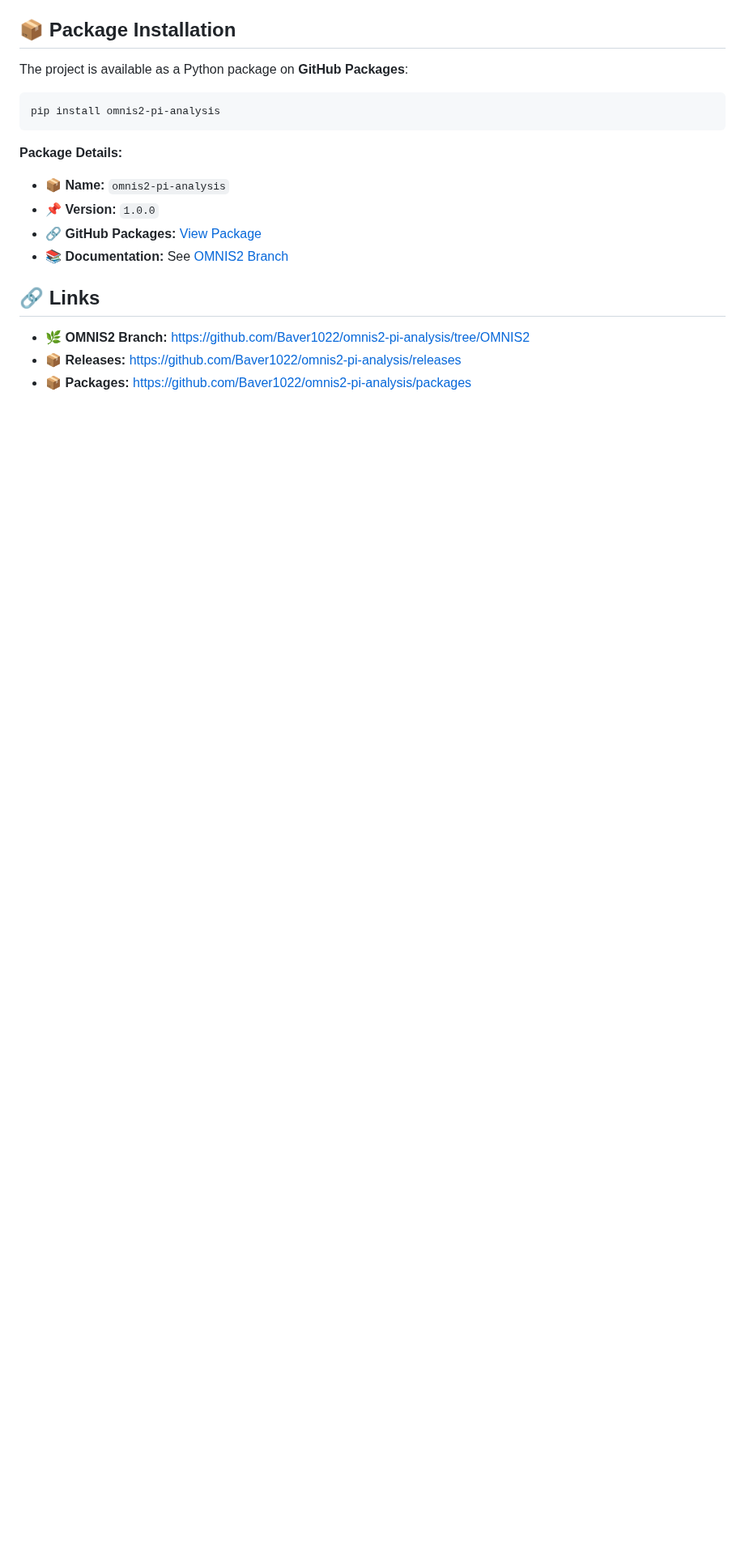
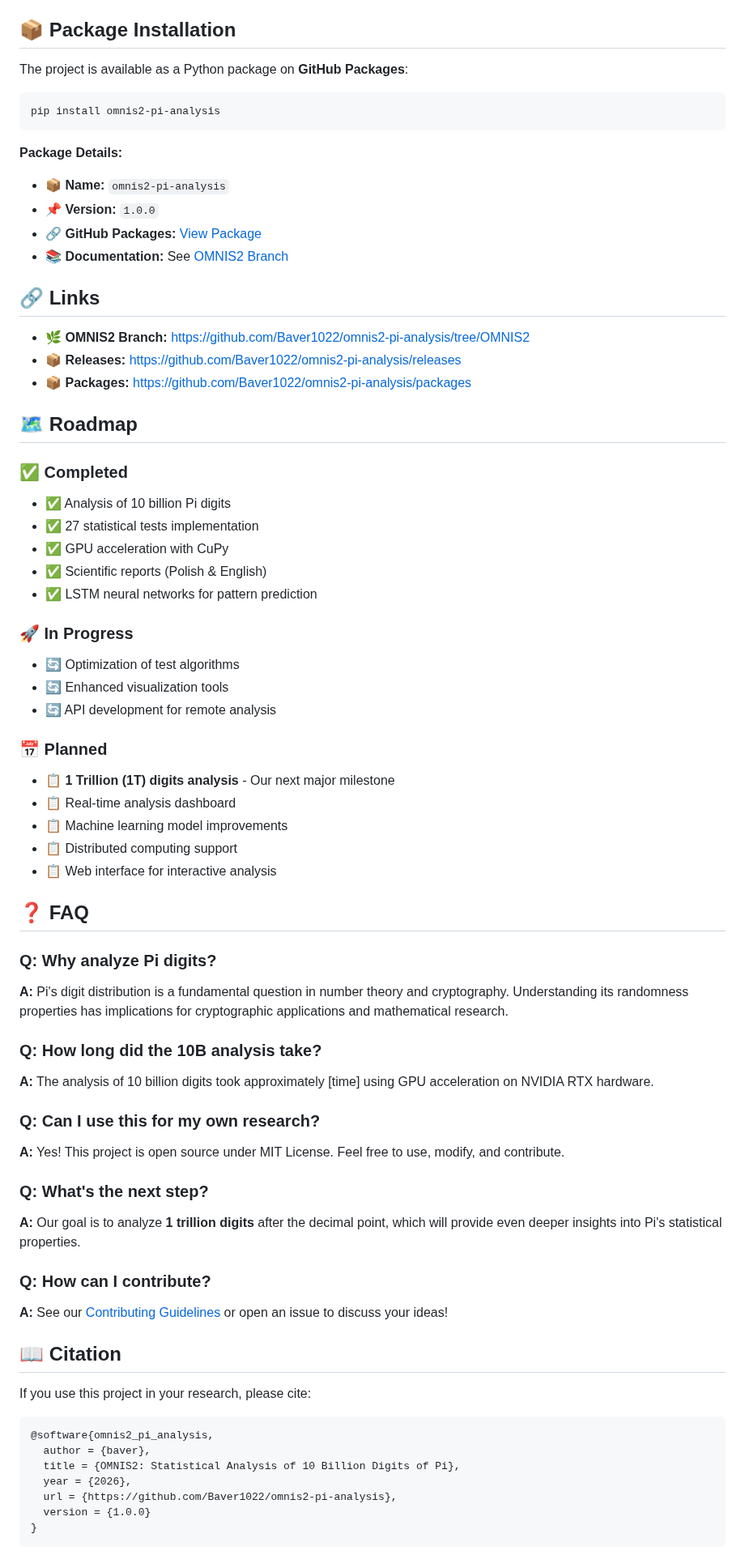
Before and after one commit to Baver1022/omnis2-pi-analysis, a Markdown page: README.md, the part around one of its changes. Shown at 81% size. Rendered like a GitHub page; blank space fills up the shorter version.

Commit message:
Add: Roadmap, FAQ, Citation, Contributing guidelines and Changelog

````diff
--- a/README.md
+++ b/README.md
@@ -144,3 +146,55 @@ pip install omnis2-pi-analysis
 - 📦 **Releases:** [https://github.com/Baver1022/omnis2-pi-analysis/releases](https://github.com/Baver1022/omnis2-pi-analysis/releases)
 - 📦 **Packages:** [https://github.com/Baver1022/omnis2-pi-analysis/packages](https://github.com/Baver1022/omnis2-pi-analysis/packages)
 
+## 🗺️ Roadmap
+
+### ✅ Completed
+- ✅ Analysis of 10 billion Pi digits
+- ✅ 27 statistical tests implementation
+- ✅ GPU acceleration with CuPy
+- ✅ Scientific reports (Polish & English)
+- ✅ LSTM neural networks for pattern prediction
+
+### 🚀 In Progress
+- 🔄 Optimization of test algorithms
+- 🔄 Enhanced visualization tools
+- 🔄 API development for remote analysis
+
+### 📅 Planned
+- 📋 **1 Trillion (1T) digits analysis** - Our next major milestone
+- 📋 Real-time analysis dashboard
+- 📋 Machine learning model improvements
+- 📋 Distributed computing support
+- 📋 Web interface for interactive analysis
+
+## ❓ FAQ
+
+### Q: Why analyze Pi digits?
+**A:** Pi's digit distribution is a fundamental question in number theory and cryptography. Understanding its randomness properties has implications for cryptographic applications and mathematical research.
+
+### Q: How long did the 10B analysis take?
+**A:** The analysis of 10 billion digits took approximately [time] using GPU acceleration on NVIDIA RTX hardware.
+
+### Q: Can I use this for my own research?
+**A:** Yes! This project is open source under MIT License. Feel free to use, modify, and contribute.
+
+### Q: What's the next step?
+**A:** Our goal is to analyze **1 trillion digits** after the decimal point, which will provide even deeper insights into Pi's statistical properties.
+
+### Q: How can I contribute?
+**A:** See our [Contributing Guidelines](CONTRIBUTING.md) or open an issue to discuss your ideas!
+
+## 📖 Citation
+
+If you use this project in your research, please cite:
+
+```bibtex
+@software{omnis2_pi_analysis,
+  author = {baver},
+  title = {OMNIS2: Statistical Analysis of 10 Billion Digits of Pi},
+  year = {2026},
+  url = {https://github.com/Baver1022/omnis2-pi-analysis},
+  version = {1.0.0}
+}
+```
+
````
Also changed, not shown: other parts of README.md (+20 -0 lines), CHANGELOG.md (added, +56 -0 lines), CONTRIBUTING.md (added, +133 -0 lines).
